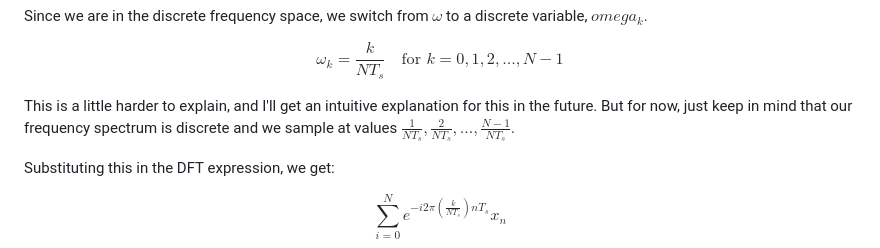
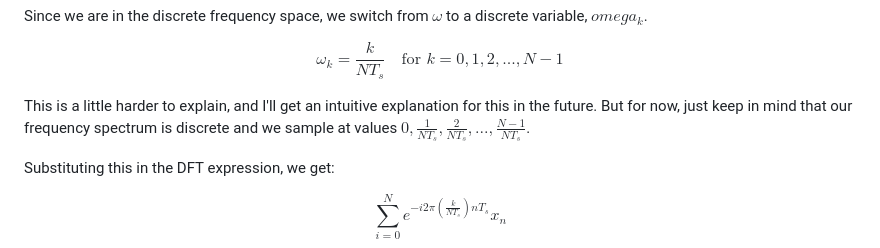
Before and after one commit to HQuartermaster/hquartermaster.github.io, a Markdown page: root/sci/fft.md, the part around the change. Drawn GitHub-style.

Commit message:
add in the 0 frequency

```diff
--- a/root/sci/fft.md
+++ b/root/sci/fft.md
@@ -202,7 +202,7 @@ Since we are in the discrete frequency space, we switch from $\omega$ to a discr
 
 $$ \omega_{k} = \frac{k}{N T_{s}} \quad \text{for } k = {0, 1, 2, ..., N-1} $$
 
-This is a little harder to explain, and I'll get an intuitive explanation for this in the future. But for now, just keep in mind that our frequency spectrum is discrete and we sample at values $\frac{1}{N T_s}, \frac{2}{N T_s}, ..., \frac{N - 1}{N T_s}$.
+This is a little harder to explain, and I'll get an intuitive explanation for this in the future. But for now, just keep in mind that our frequency spectrum is discrete and we sample at values $0, \frac{1}{N T_s}, \frac{2}{N T_s}, ..., \frac{N - 1}{N T_s}$.
 
 Substituting this in the DFT expression, we get:
 
```
